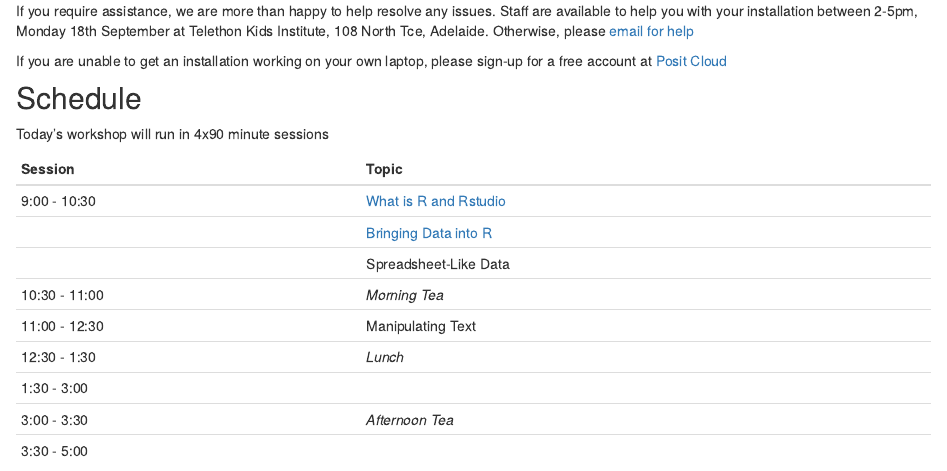
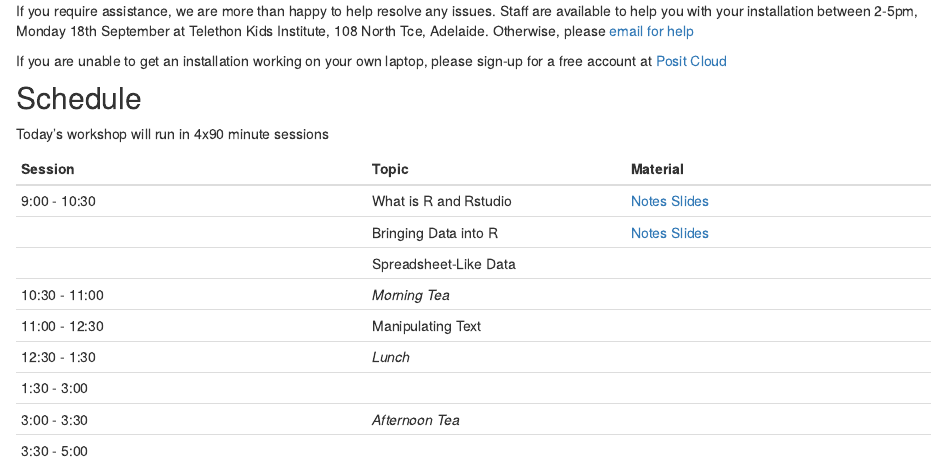
Before and after one commit to black-ochre-data-labs/230919_R4Bio, an R Markdown document (analysis/index.Rmd): the page in a window 1100 px wide, from 390 px down. Rendered offline with R 4.5, knitr and Pandoc, with nearby package versions; drawn as R Markdown's standard HTML page in place of the format the file asks for.

Commit message:
Tidied index & links

```diff
--- a/analysis/index.Rmd
+++ b/analysis/index.Rmd
@@ -33,17 +33,17 @@ If you are unable to get an installation working on your own laptop, please sign
 
 Today's workshop will run in 4x90 minute sessions
 
-| Session | Topic |
-|:------- |:----- |
-| 9:00 - 10:30  | [What is R and Rstudio](rstudio.html) |
-|               | [Bringing Data into R](data_import.html) |
-|               | Spreadsheet-Like Data |
-| 10:30 - 11:00 | *Morning Tea*         |
-| 11:00 - 12:30 | Manipulating Text     |
-| 12:30 - 1:30  | *Lunch*               |
-| 1:30 - 3:00   |                       |
-| 3:00 - 3:30   | *Afternoon Tea*       |
-| 3:30 - 5:00   |                       |
+| Session | Topic | Material |
+|:------- |:----- |:------ |
+| 9:00 - 10:30  | What is R and Rstudio | [Notes](rstudio.html) [Slides](rstudio_slides.html#/title-slide) |
+|               | Bringing Data into R | [Notes](data_import.html) [Slides](import_slides.html#/title-slide) |
+|               | Spreadsheet-Like Data | |
+| 10:30 - 11:00 | *Morning Tea*         | |
+| 11:00 - 12:30 | Manipulating Text     | |
+| 12:30 - 1:30  | *Lunch*               | |
+| 1:30 - 3:00   |                       | |
+| 3:00 - 3:30   | *Afternoon Tea*       | |
+| 3:30 - 5:00   |                       | |
 
 ## Required Data
 
```
Also changed, not shown: docs/rstudio_slides.qmd (+2 -0 lines), 2 other files.
